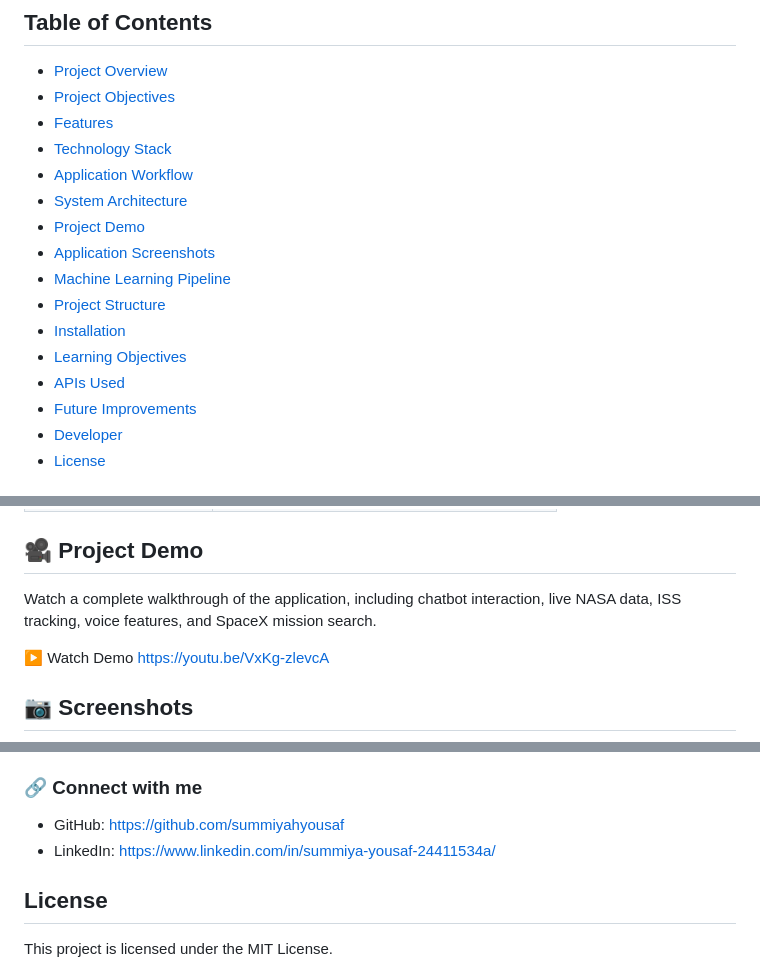
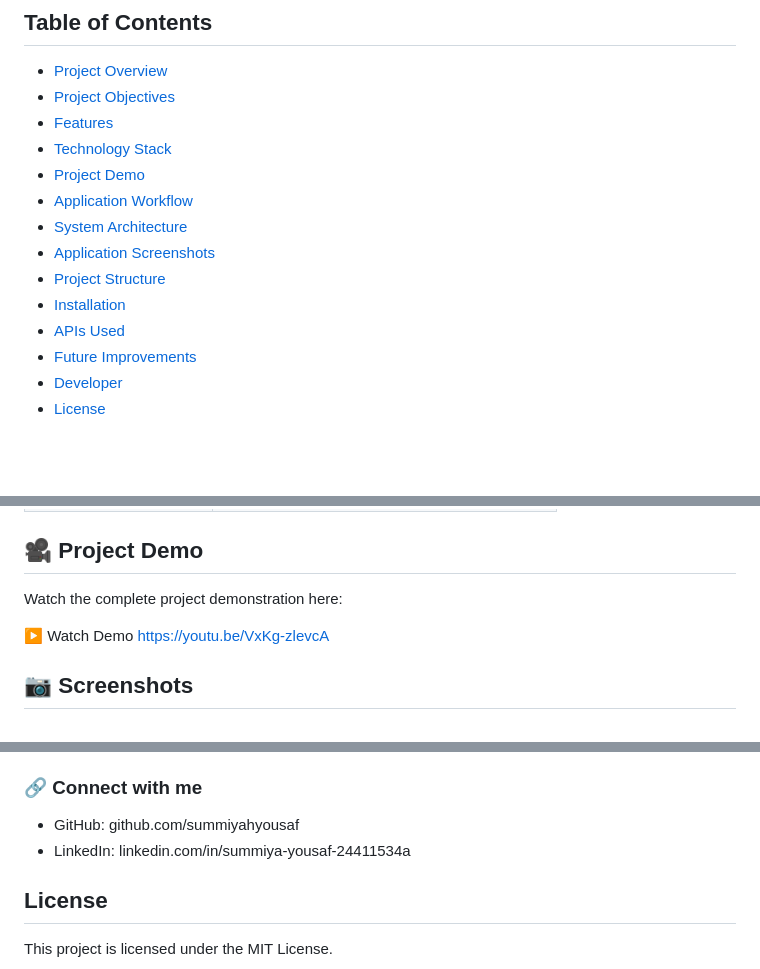
Before and after one commit to summiyahyousaf/space-chatbot, a Markdown page: README.md, 3 parts joined by grey strips. Rendered like a GitHub page; blank space fills up the shorter version.

```diff
--- a/README.md
+++ b/README.md
@@ -22,15 +22,13 @@ Space AI Chatbot is a Flask-based web application that allows users to explore p
 - [Project Objectives](#project-objectives)
 - [Features](#features)
 - [Technology Stack](#technology-stack)
+- [Project Demo](#-project-demo)
 - [Application Workflow](#application-workflow)
 - [System Architecture](#system-architecture)
-- [Project Demo](#project-demo)
-- [Application Screenshots](#application-screenshots)
-- [Machine Learning Pipeline](#machine-learning-pipeline)
+- [Application Screenshots](#-application-screenshots)
 - [Project Structure](#project-structure)
 - [Installation](#installation)
-- [Learning Objectives](#learning-objectives)
-- [APIs Used](#apis-used)
+- [APIs Used](#-apis-used)
 - [Future Improvements](#future-improvements)
 - [Developer](#developer)
 - [License](#license)
@@ -95,7 +93,7 @@ The main objectives of this project are:
 
 ## 🎥 Project Demo
 
-Watch a complete walkthrough of the application, including chatbot interaction, live NASA data, ISS tracking, voice features, and SpaceX mission search.
+Watch the complete project demonstration here:
 
 ▶ Watch Demo
 https://youtu.be/VxKg-zlevcA
@@ -252,8 +247,8 @@ Air University Islamabad
 
 ### 🔗 Connect with me
 
-- GitHub: https://github.com/summiyahyousaf
-- LinkedIn: https://www.linkedin.com/in/summiya-yousaf-24411534a/
+- GitHub: github.com/summiyahyousaf
+- LinkedIn: linkedin.com/in/summiya-yousaf-24411534a
 
  ##  License
 
```
Also changed, not shown: other parts of README.md (+1 -4 lines).
